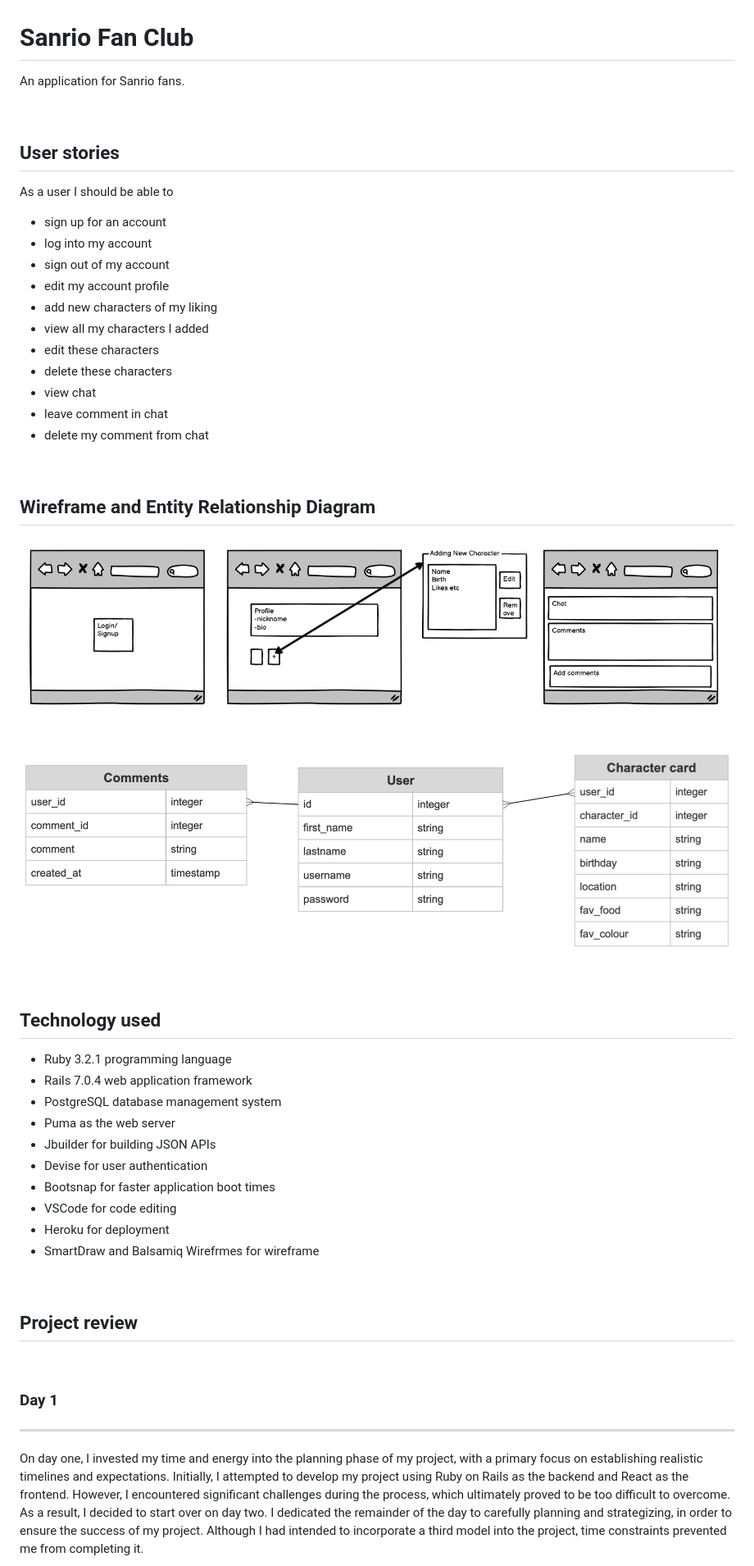
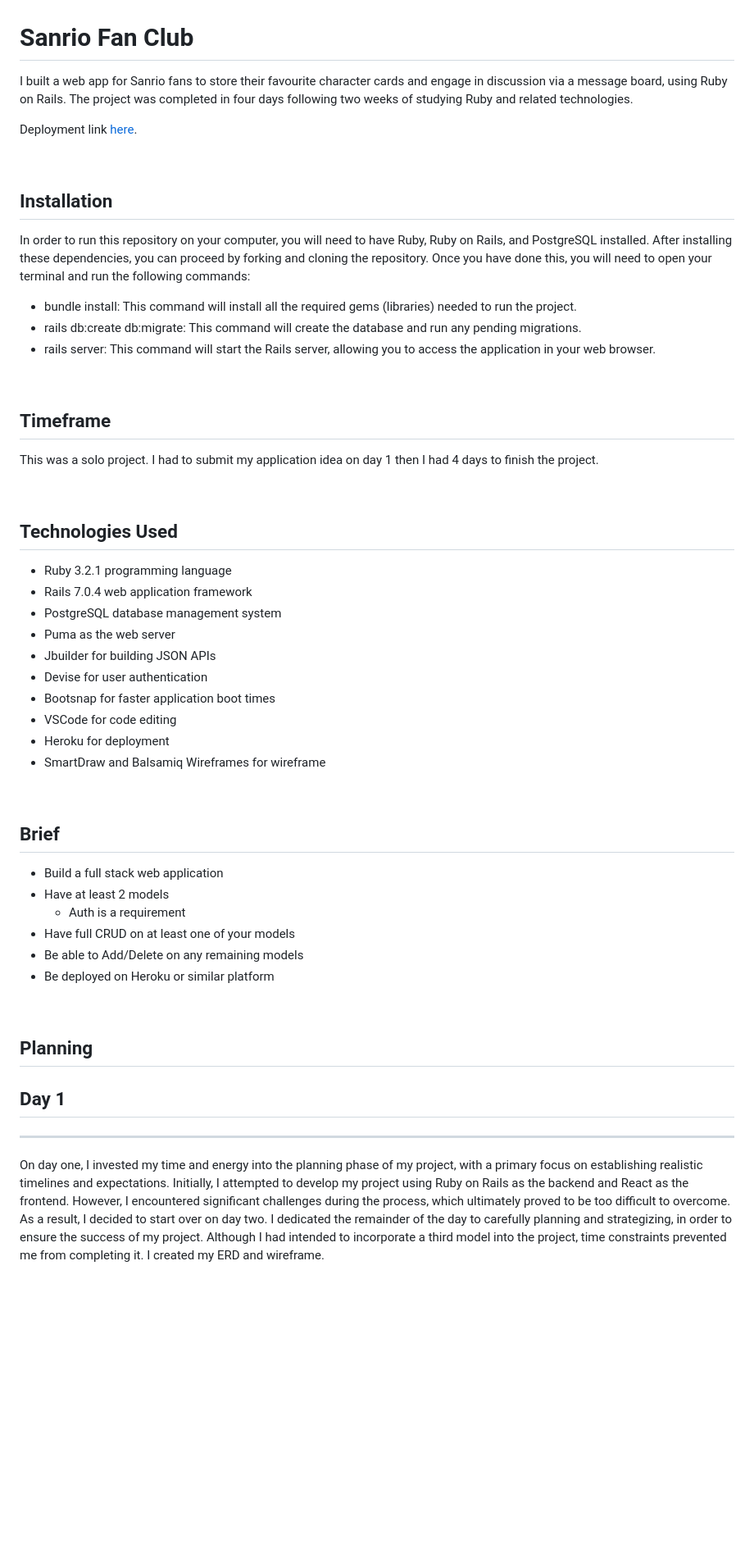
Before and after one commit to nonisaurus/sanrio-fan-club, a Markdown page: README.md, the part around the change printed below. Shown: that part at 82% size. Drawn GitHub-style; blank space fills up the shorter version.

```diff
--- a/README.md
+++ b/README.md
@@ -1,33 +1,26 @@
 # Sanrio Fan Club
 
-An application for Sanrio fans.
+I built a web app for Sanrio fans to store their favourite character cards and engage in discussion via a message board, using Ruby on Rails. The project was completed in four days following two weeks of studying Ruby and related technologies.
+
+Deployment link [here](https://sanrio-fan-club.herokuapp.com/).
 
 <br>
 
+## Installation
+In order to run this repository on your computer, you will need to have Ruby, Ruby on Rails, and PostgreSQL installed. After installing these dependencies, you can proceed by forking and cloning the repository. Once you have done this, you will need to open your terminal and run the following commands:
+- bundle install: This command will install all the required gems (libraries) needed to run the project.
+- rails db:create db:migrate: This command will create the database and run any pending migrations.
+- rails server: This command will start the Rails server, allowing you to access the application in your web browser.
 
-## User stories
-As a user I should be able to
-- sign up for an account
-- log into my account
-- sign out of my account
-- edit my account profile
-- add new characters of my liking
-- view all my characters I added
-- edit these characters
-- delete these characters
-- view chat
-- leave comment in chat
-- delete my comment from chat
 
 <br>
 
-## Wireframe and Entity Relationship Diagram
-![](/app/assets/images/wirefram.sanrio.fan.club.png)
-![](/app/assets/images/erd.sanrio.fanclub.png)
+## Timeframe
+This was a solo project. I had to submit my application idea on day 1 then I had 4 days to finish the project.
 
 <br>
 
-## Technology used
+## Technologies Used
 - Ruby 3.2.1 programming language
 - Rails 7.0.4 web application framework
 - PostgreSQL database management system
@@ -37,19 +30,27 @@ As a user I should be able to
 - Bootsnap for faster application boot times
 - VSCode for code editing
 - Heroku for deployment
-- SmartDraw and Balsamiq Wirefrmes for wireframe
+- SmartDraw and Balsamiq Wireframes for wireframe
 
 
 <br>
 
-
-
-## Project review
+## Brief
+- Build a full stack web application
+- Have at least 2 models
+  - Auth is a requirement
+- Have full CRUD on at least one of your models
+- Be able to Add/Delete on any remaining models
+- Be deployed on Heroku or similar platform
 
 <br>
 
-### Day 1
-***
-On day one, I invested my time and energy into the planning phase of my project, with a primary focus on establishing realistic timelines and expectations. Initially, I attempted to develop my project using Ruby on Rails as the backend and React as the frontend. However, I encountered significant challenges during the process, which ultimately proved to be too difficult to overcome. As a result, I decided to start over on day two. I dedicated the remainder of the day to carefully planning and strategizing, in order to ensure the success of my project. Although I had intended to incorporate a third model into the project, time constraints prevented me from completing it.
+## Planning
+
+## Day 1
+
+---
+
+On day one, I invested my time and energy into the planning phase of my project, with a primary focus on establishing realistic timelines and expectations. Initially, I attempted to develop my project using Ruby on Rails as the backend and React as the frontend. However, I encountered significant challenges during the process, which ultimately proved to be too difficult to overcome. As a result, I decided to start over on day two. I dedicated the remainder of the day to carefully planning and strategizing, in order to ensure the success of my project. Although I had intended to incorporate a third model into the project, time constraints prevented me from completing it. I created my ERD and wireframe.
 
 
```
Also changed, not shown: other parts of README.md (+66 -18 lines), app/assets/images/overview.png (added).
